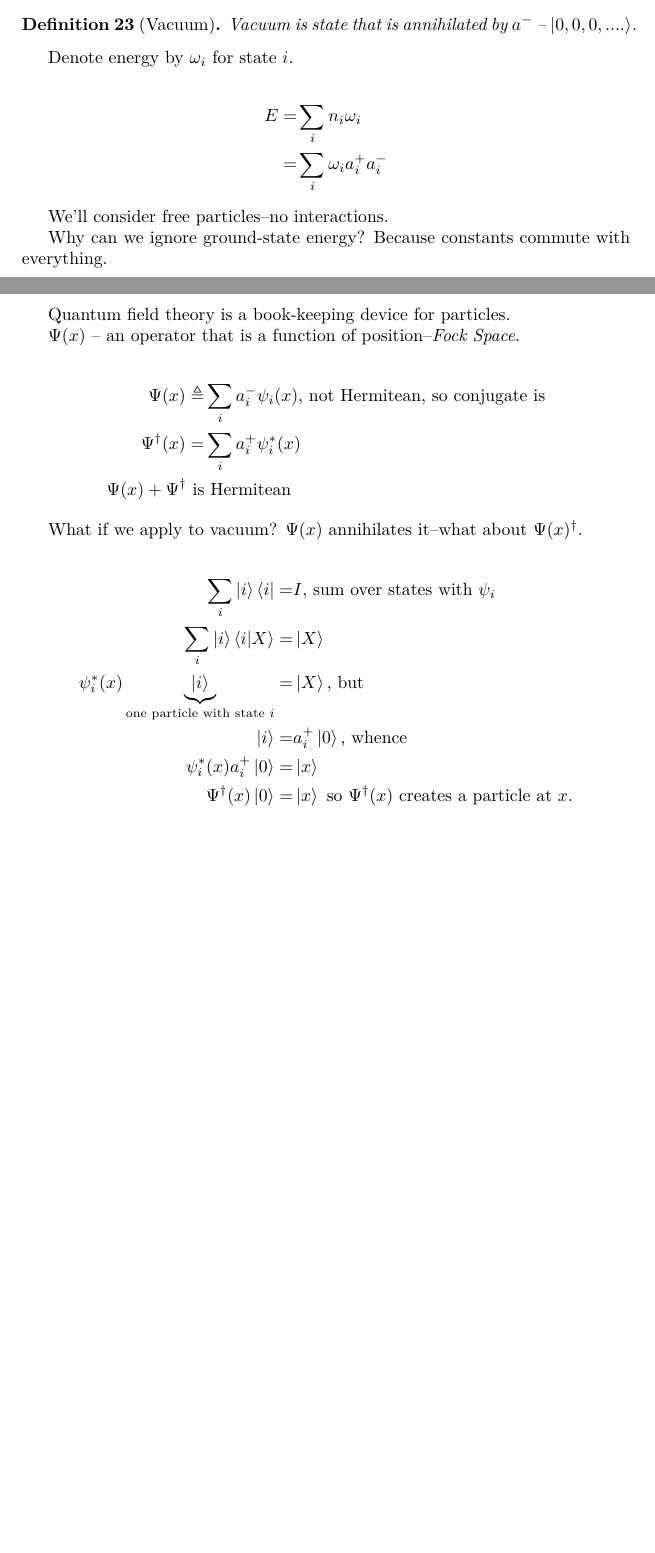
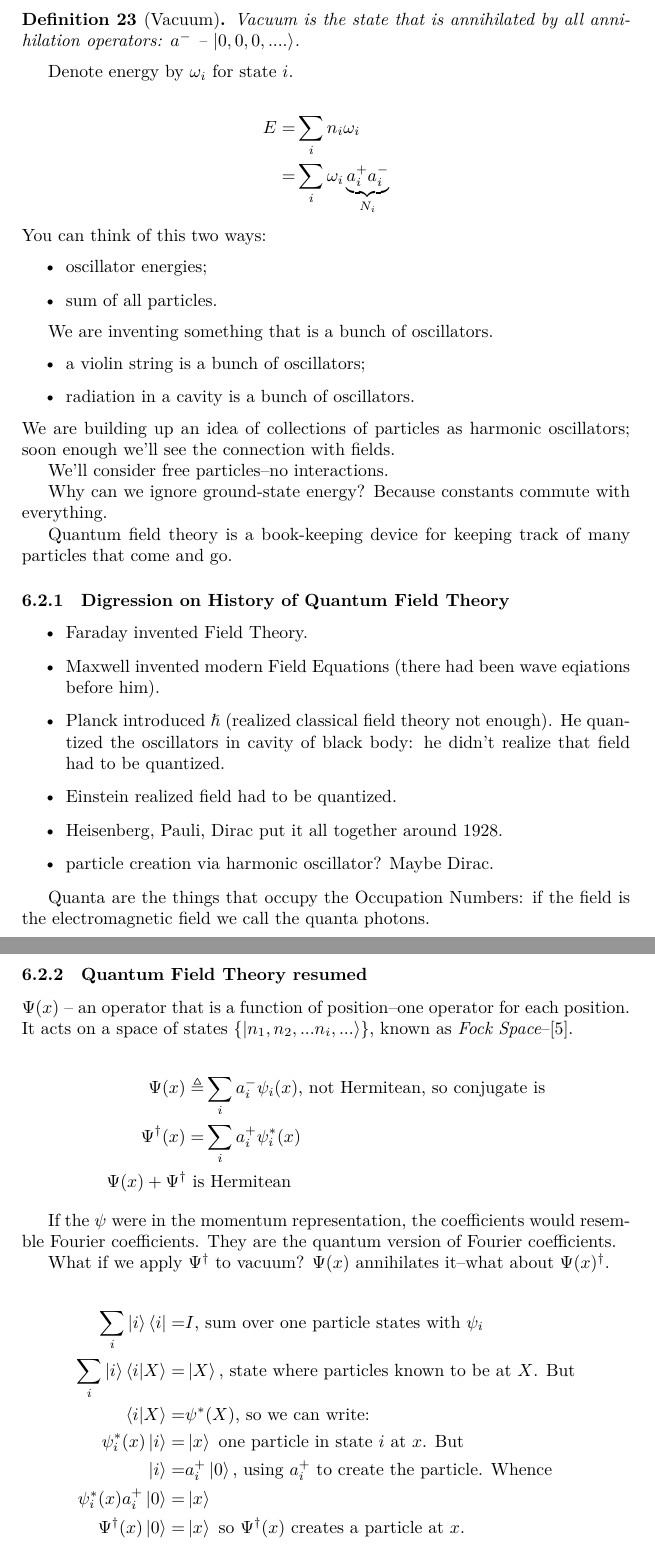
Before and after one commit to weka511/complexity, a LaTeX paper (tm/aqm.tex): two parts of pages 36 and 37 of 54 before the commit and two parts of pages 37 and 38 of 55 after it, joined at a grey line, cut so that both start at the same text, the shorter picture padded with empty space. Compiled offline with XeLaTeX.

Commit message:
Completed review of lecture 6

```diff
--- a/tm/aqm.tex
+++ b/tm/aqm.tex
@@ -1057,23 +1065,51 @@ NB: we are \text{ defining} creation and annihilation operators. Don't ask \emph
-\url{https://youtu.be/D36VXLx0hOc?t=2922}
+	=&n\ket{n} \text{, which is  (\ref{eq:creator:annihil})}
+\end{align*}
+
+NB: we are \emph{defining} creation and annihilation operators. Don't ask \emph{why} for a definition, \emph{ask why it is useful}. E.g. our definition of creation is useful because we want to explore systems where the number of particles may change. It lets us create a photon, and annihilation lets us absorb particles.
 
 \begin{defn}[Vacuum]
-	Vacuum is state that is annihilated by $a^-$ -- $\ket{0,0,0,....}$.
+	Vacuum is the state that is annihilated by all annihilation operators: $a^-$ -- $\ket{0,0,0,....}$.
 \end{defn}
 
 Denote energy by $\omega_i$ for state $i$.
 
 \begin{align*}
 	E =& \sum_{i} n_i \omega_i\\
-=& \sum_{i} \omega_i a^+_i a^-_i
-\end{align*}
+	=& \sum_{i} \omega_i \underbrace{ a^+_i a^-_i}_\text{$N_i$}
+\end{align*}
+You can think of this two ways:
+\begin{itemize}
+	\item oscillator energies;
+	\item sum of all particles.
+\end{itemize}
+
+We are inventing something that is a bunch of oscillators.
+\begin{itemize}
+	\item a violin string is a bunch of oscillators;
+	\item radiation in a cavity is a bunch of oscillators.
+\end{itemize}
+We are building up an idea of collections of particles as harmonic oscillators; soon enough we'll see the connection with fields.
 
 We'll consider free particles--no interactions.
 
 Why can we ignore ground-state energy? Because constants commute with everything.
 
-Quantum field theory is a book-keeping device for particles.
-
-$\Psi(x)$ -- an operator that is a function of position--\emph{Fock Space}.
+Quantum field theory is a book-keeping device for keeping track of many particles that come and go.
+
+\subsubsection{Digression on History of  Quantum Field Theory }
+\begin{itemize}
+	\item Faraday invented Field Theory.
+	\item Maxwell invented modern Field Equations (there had been wave eqiations before him).
+	\item Planck introduced $\hslash$ (realized classical field theory not enough). He quantized the oscillators in cavity of black body: he didn't realize that field had to be quantized.
+	\item Einstein realized field had to be quantized.
+	\item Heisenberg, Pauli, Dirac put it all together around 1928.
+	\item particle creation via harmonic oscillator? Maybe Dirac.
+\end{itemize}
+
+Quanta are the things that occupy the Occupation Numbers: if the field is the electromagnetic field we call the quanta photons.
+
+\subsubsection{Quantum Field Theory resumed}
+$\Psi(x)$ -- an operator that is a function of position--one operator for each position. It acts on a space of states $\{\ket{n_1,n_2,...n_i,...}\}$, known as \emph{Fock Space}--\cite{wiki:fock}.
 
 \begin{align*}
 	\Psi(x)\triangleq&\sum_{i}a^-_i\psi_i(x)\text{, not Hermitean, so conjugate is}\\
@@ -1081,13 +1117,16 @@ $\Psi(x)$ -- an operator that is a function of position--\emph{Fock Space}.
 	\Psi(x)+\Psi^\dagger \text{ is}&\text{ Hermitean}
 \end{align*}
 
-What if we apply to vacuum? $\Psi(x)$ annihilates it--what about $\Psi(x)^\dagger$.
-
-\begin{align*}
-\sum_{i} \ket{i} \bra{i} =& I \text{, sum over states with $\psi_i$}\\
-\sum_{i} \ket{i} \braket{i|X} =& \ket{X}\\
-\psi^*_i(x)\underbrace{\ket{i}}_\text{one particle with state $i$} =& \ket{X}\text{, but}\\
-\ket{i} =& a^+_i\ket{0} \text{, whence}\\
+If the $\psi$ were in the momentum representation, the coefficients would resemble Fourier coefficients. They are the quantum version of Fourier coefficients.
+
+What if we apply $\Psi^\dagger$ to vacuum? $\Psi(x)$ annihilates it--what about $\Psi(x)^\dagger$.
+
+\begin{align*}
+	\sum_{i} \ket{i} \bra{i} =& I \text{, sum over one particle states with $\psi_i$}\\
+\sum_{i} \ket{i} \braket{i|X} =& \ket{X} \text{, state where particles known to be at $X$. But}\\
+	\braket{i|X}=&\psi^*(X) \text{, so we can write:}\\
+	\psi^*_i(x)\ket{i} =& \ket{x}\text{ one particle in state $i$ at $x$. But}\\
+	\ket{i} =& a^+_i\ket{0} \text{, using $a^+_i$ to create the particle. Whence}\\
 	\psi^*_i(x) a^+_i\ket{0}=&\ket{x}\\
 	\Psi^\dagger(x) \ket{0} =& \ket{x}\text{ so $\Psi^\dagger(x)$ creates a particle at $x$.}
 \end{align*}
```
Also changed, not shown: tm/tm.bib (+8 -0 lines), tm/figs/aqm-6-sine.jpg, tm/aqm.tex (46 more changed lines). Lines whose indentation alone changed are shown as unchanged.
